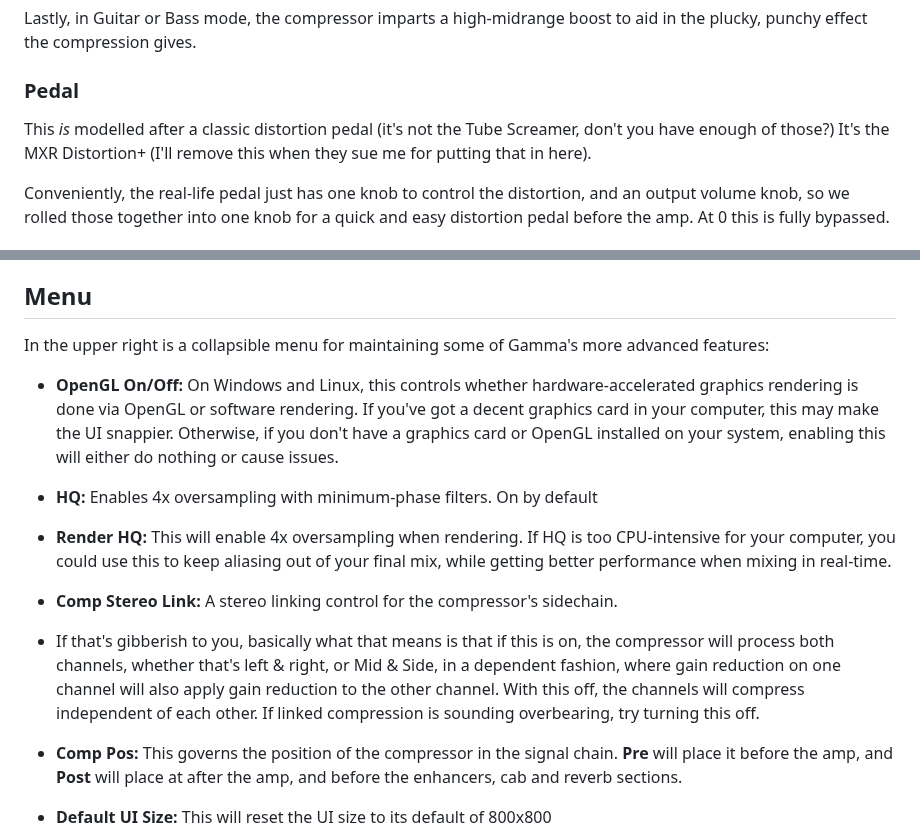
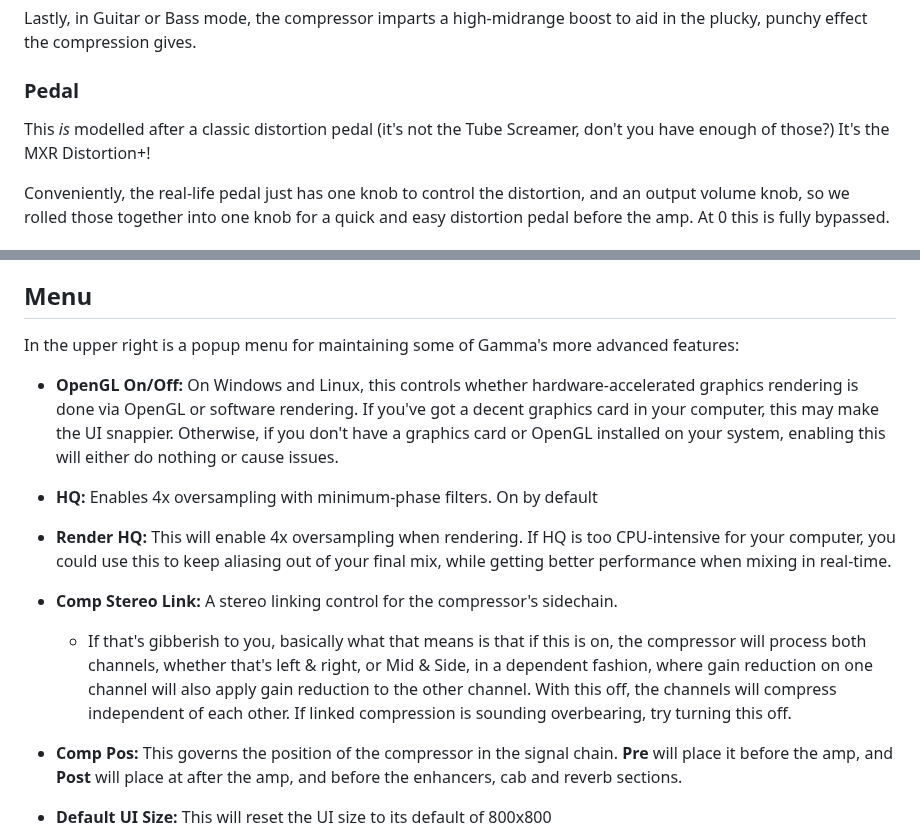
Before and after one commit to ArborealAudio/OmniAmp, a Markdown page: manual/Gamma.md, 2 parts joined by grey strips. GitHub-like rendering.

Commit message:
couple edits to the manual

```diff
--- a/manual/Gamma.md
+++ b/manual/Gamma.md
@@ -52,7 +52,7 @@ Lastly, in Guitar or Bass mode, the compressor imparts a high-midrange boost to
 
 ### Pedal
 
-This *is* modelled after a classic distortion pedal (it's not the Tube Screamer, don't you have enough of those?) It's the MXR Distortion+ (I'll remove this when they sue me for putting that in here).
+This *is* modelled after a classic distortion pedal (it's not the Tube Screamer, don't you have enough of those?) It's the MXR Distortion+!
 
 Conveniently, the real-life pedal just has one knob to control the distortion, and an output volume knob, so we rolled those together into one knob for a quick and easy distortion pedal before the amp. At 0 this is fully bypassed.
 
@@ -154,7 +154,7 @@ What it *really* is is a simplified, frequency-weighted waveform display of the
 
 ## Menu
 
-In the upper right is a collapsible menu for maintaining some of Gamma's more advanced features:
+In the upper right is a popup menu for maintaining some of Gamma's more advanced features:
 
 - **OpenGL On/Off:** On Windows and Linux, this controls whether hardware-accelerated graphics rendering is done via OpenGL or software rendering. If you've got a decent graphics card in your computer, this may make the UI snappier. Otherwise, if you don't have a graphics card or OpenGL installed on your system, enabling this will either do nothing or cause issues.
 
@@ -164,7 +164,7 @@ In the upper right is a collapsible menu for maintaining some of Gamma's more ad
 
 - **Comp Stereo Link:** A stereo linking control for the compressor's sidechain.
 
-- If that's gibberish to you, basically what that means is that if this is on, the compressor will process both channels, whether that's left & right, or Mid & Side, in a dependent fashion, where gain reduction on one channel will also apply gain reduction to the other channel. With this off, the channels will compress independent of each other. If linked compression is sounding overbearing, try turning this off.
+    - If that's gibberish to you, basically what that means is that if this is on, the compressor will process both channels, whether that's left & right, or Mid & Side, in a dependent fashion, where gain reduction on one channel will also apply gain reduction to the other channel. With this off, the channels will compress independent of each other. If linked compression is sounding overbearing, try turning this off.
 
 - **Comp Pos:** This governs the position of the compressor in the signal chain. **Pre** will place it before the amp, and **Post** will place at after the amp, and before the enhancers, cab and reverb sections.
 
```
